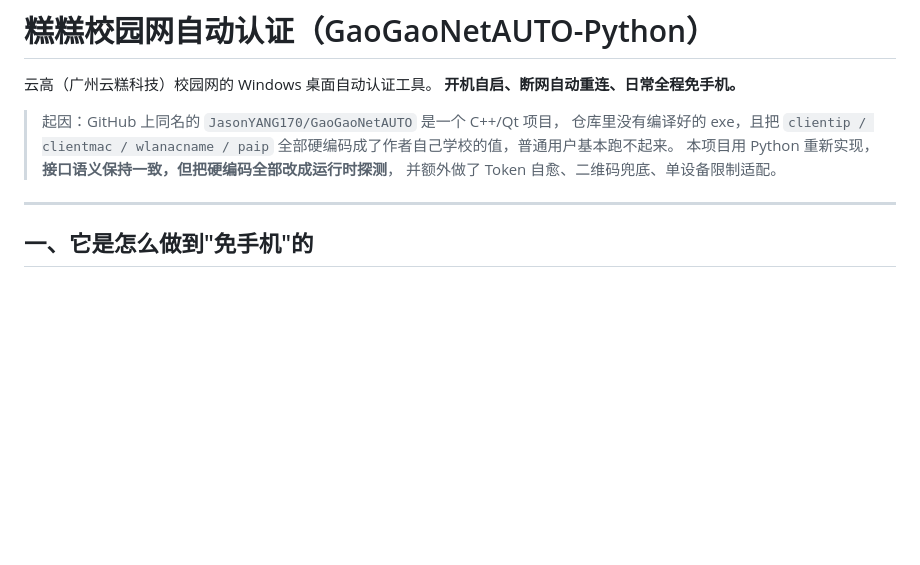
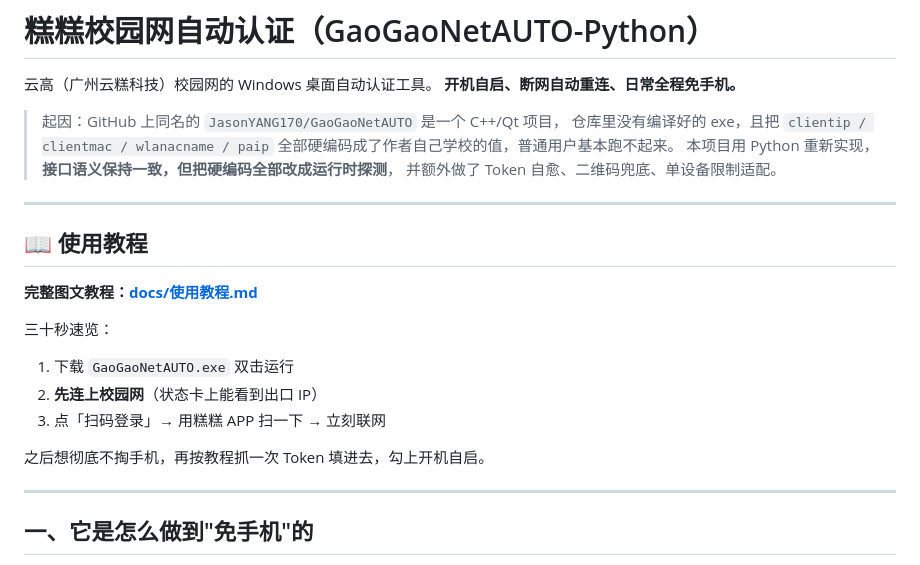
Before and after one commit to zhentou777777/GaoGaoNetAUTO-Python, a Markdown page: README.md, the part around the change. Drawn GitHub-style; blank space fills up the shorter version.

Commit message:
docs: 新增完整使用教程（docs/使用教程.md）
覆盖：下载运行、连网、扫码登录、Token 抓取、开机自启、
界面详解、单设备限制、故障排查、进阶玩法、配置说明。
README 顶部加入口链接。

```diff
--- a/README.md
+++ b/README.md
@@ -8,6 +8,20 @@
 > 全部硬编码成了作者自己学校的值，普通用户基本跑不起来。
 > 本项目用 Python 重新实现，**接口语义保持一致，但把硬编码全部改成运行时探测**，
 > 并额外做了 Token 自愈、二维码兜底、单设备限制适配。
+
+---
+
+## 📖 使用教程
+
+**完整图文教程：[docs/使用教程.md](docs/使用教程.md)**
+
+三十秒速览：
+
+1. 下载 `GaoGaoNetAUTO.exe` 双击运行
+2. **先连上校园网**（状态卡上能看到出口 IP）
+3. 点「扫码登录」→ 用糕糕 APP 扫一下 → 立刻联网
+
+之后想彻底不掏手机，再按教程抓一次 Token 填进去，勾上开机自启。
 
 ---
 
```
Also changed, not shown: docs/使用教程.md (added, +425 -0 lines).
